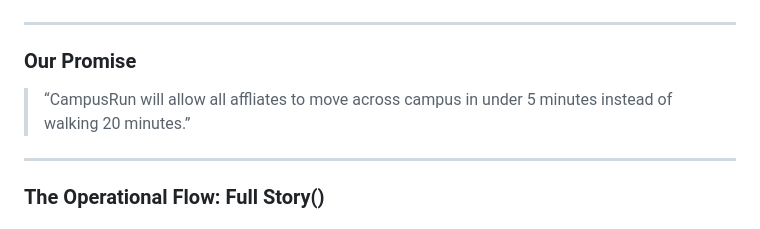
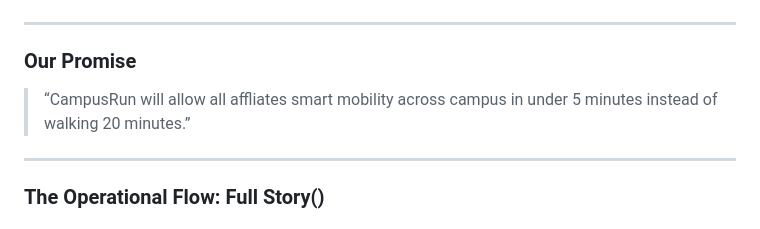
Before and after one commit to Mickekofi/CampusRun, a Markdown page: README.md, the part around one of its changes. Rendered like a GitHub page.

```diff
--- a/README.md
+++ b/README.md
@@ -40,7 +41,7 @@ We are making transport Available, at all Campuses (North, Central, South) and,
 ---
 
 ### Our Promise
-> “CampusRun will allow all affliates to move across campus in under 5 minutes instead of walking 20 minutes.”
+> “CampusRun will allow all affliates smart mobility across campus in under 5 minutes instead of walking 20 minutes.”
 
 
 ---
```
Also changed, not shown: other parts of README.md (+10 -4 lines), product-graphics-engineering-design.md (added, +2 -0 lines).
